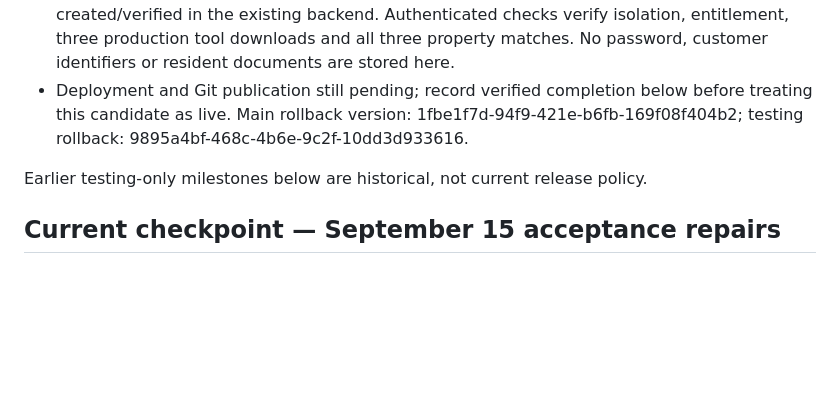
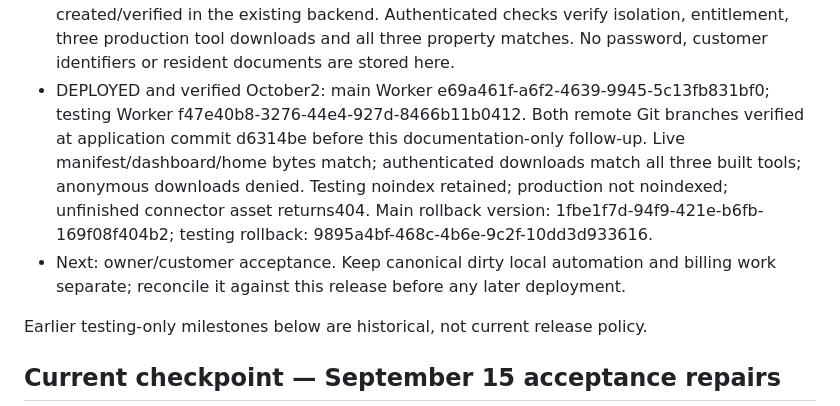
Before and after one commit to azdenn/auditera-ai, a Markdown page: docs/PROJECT_MEMORY.md, the part around the change. GitHub-like rendering; blank space fills up the shorter version.

```diff
--- a/docs/PROJECT_MEMORY.md
+++ b/docs/PROJECT_MEMORY.md
@@ -23,10 +23,16 @@ It is maintained external memory for development, not a model-training system.
   created/verified in the existing backend. Authenticated checks verify isolation,
   entitlement, three production tool downloads and all three property matches.
   No password, customer identifiers or resident documents are stored here.
-- Deployment and Git publication still pending; record verified completion below
-  before treating this candidate as live. Main rollback version:
+- DEPLOYED and verified October2: main Worker e69a461f-a6f2-4639-9945-5c13fb831bf0;
+  testing Worker f47e40b8-3276-44e4-927d-8466b11b0412. Both remote Git branches
+  verified at application commit d6314be before this documentation-only follow-up.
+  Live manifest/dashboard/home bytes match; authenticated downloads match all three
+  built tools; anonymous downloads denied. Testing noindex retained; production
+  not noindexed; unfinished connector asset returns404. Main rollback version:
   1fbe1f7d-94f9-421e-b6fb-169f08f404b2; testing rollback:
   9895a4bf-468c-4b6e-9c2f-10dd3d933616.
+- Next: owner/customer acceptance. Keep canonical dirty local automation and billing
+  work separate; reconcile it against this release before any later deployment.
 
 Earlier testing-only milestones below are historical, not current release policy.
 
```
Also changed, not shown: docs/WORK_LOG.md (+9 -1 lines).
